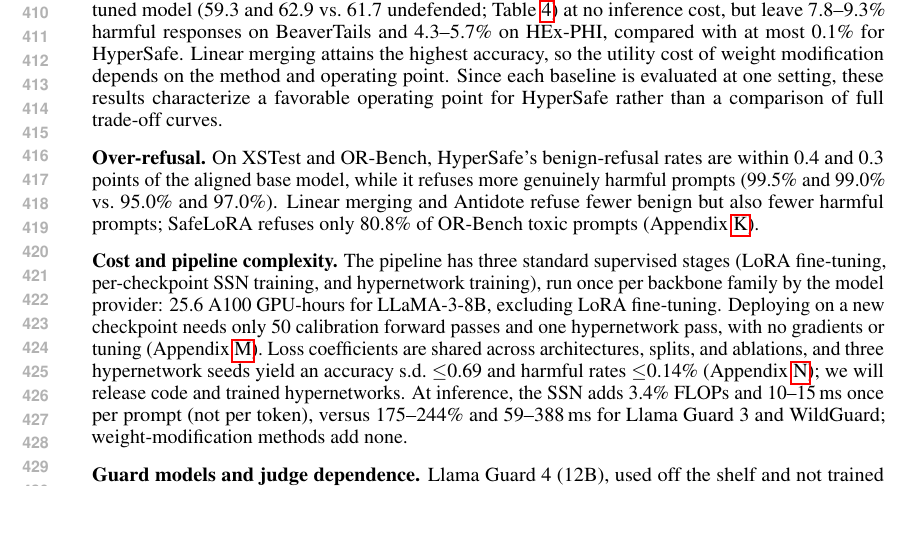
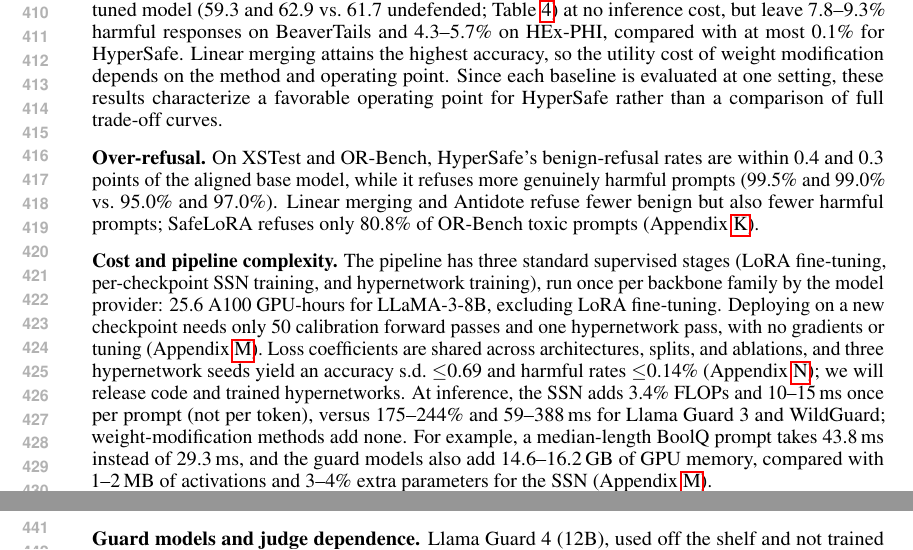
Before and after one commit to nokronim/Remedy-your-damaged-safety-alignment-at-only-inference-cost, a LaTeX paper (iclr2027_conference.tex, which reads sec/4_experiments.tex): part of page 8 of 22 before the commit and two parts of pages 8 and 9 of 22 after it, the two joined at a grey line, cut so that both start at the same text, the shorter picture padded with empty space. Compiled offline with pdfLaTeX.

Commit message:
Sec. 4.3: add concrete latency example and guard-model memory comparison
Co-Authored-By: Claude Opus 5.5 <noreply@anthropic.com>

```diff
--- a/sec/4_experiments.tex
+++ b/sec/4_experiments.tex
@@ -33,7 +33,7 @@ Table~\ref{tab:shared} shows that \method{} outperforms the Shared \ssn{} in all
 
 \mysection{Over-refusal.} On XSTest and OR-Bench, \method{}'s benign-refusal rates are within 0.4 and 0.3 points of the aligned base model, while it refuses more genuinely harmful prompts (99.5\% and 99.0\% vs.\ 95.0\% and 97.0\%). Linear merging and Antidote refuse fewer benign but also fewer harmful prompts; SafeLoRA refuses only 80.8\% of OR-Bench toxic prompts (Appendix~\ref{app:posthoc}).
 
-\mysection{Cost and pipeline complexity.} The pipeline has three standard supervised stages (LoRA fine-tuning, per-checkpoint \ssn{} training, and hypernetwork training), run once per backbone family by the model provider: 25.6 A100 GPU-hours for LLaMA-3-8B, excluding LoRA fine-tuning. Deploying on a new checkpoint needs only 50 calibration forward passes and one hypernetwork pass, with no gradients or tuning (Appendix~\ref{app:cost}). Loss coefficients are shared across architectures, splits, and ablations, and three hypernetwork seeds yield an accuracy s.d.\ $\leq$0.69 and harmful rates $\leq$0.14\% (Appendix~\ref{app:seeds}); we will release code and trained hypernetworks. At inference, the \ssn{} adds 3.4\% FLOPs and 10--15\,ms once per prompt (not per token), versus 175--244\% and 59--388\,ms for Llama Guard 3 and WildGuard; weight-modification methods add none.
+\mysection{Cost and pipeline complexity.} The pipeline has three standard supervised stages (LoRA fine-tuning, per-checkpoint \ssn{} training, and hypernetwork training), run once per backbone family by the model provider: 25.6 A100 GPU-hours for LLaMA-3-8B, excluding LoRA fine-tuning. Deploying on a new checkpoint needs only 50 calibration forward passes and one hypernetwork pass, with no gradients or tuning (Appendix~\ref{app:cost}). Loss coefficients are shared across architectures, splits, and ablations, and three hypernetwork seeds yield an accuracy s.d.\ $\leq$0.69 and harmful rates $\leq$0.14\% (Appendix~\ref{app:seeds}); we will release code and trained hypernetworks. At inference, the \ssn{} adds 3.4\% FLOPs and 10--15\,ms once per prompt (not per token), versus 175--244\% and 59--388\,ms for Llama Guard 3 and WildGuard; weight-modification methods add none. For example, a median-length BoolQ prompt takes 43.8\,ms instead of 29.3\,ms, and the guard models also add 14.6--16.2\,GB of GPU memory, compared with 1--2\,MB of activations and 3--4\% extra parameters for the \ssn{} (Appendix~\ref{app:cost}).
 
 \begin{table}[t]
 \centering
```
